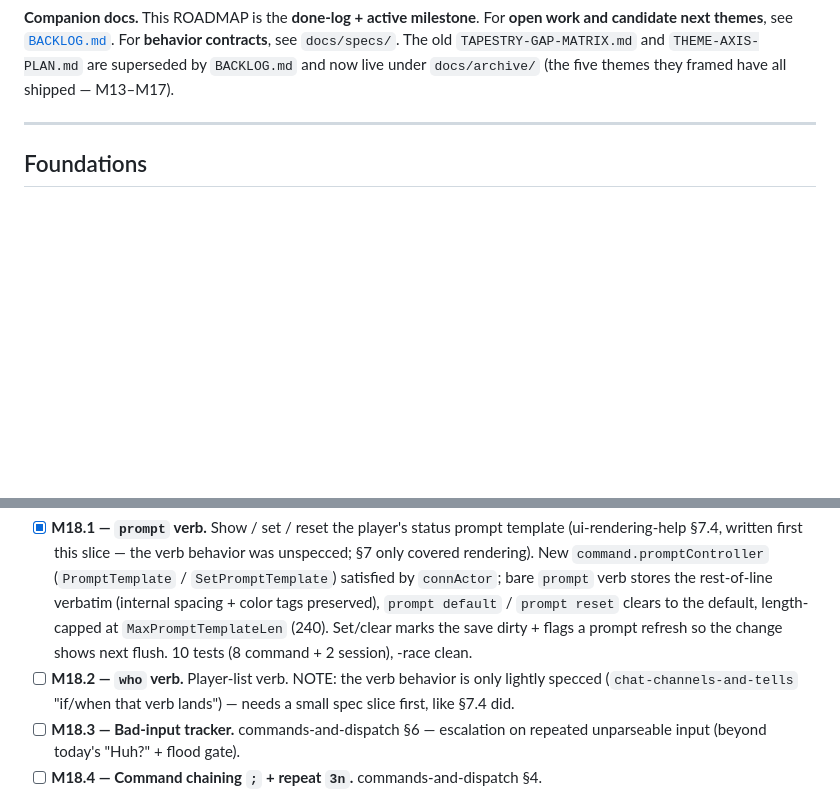
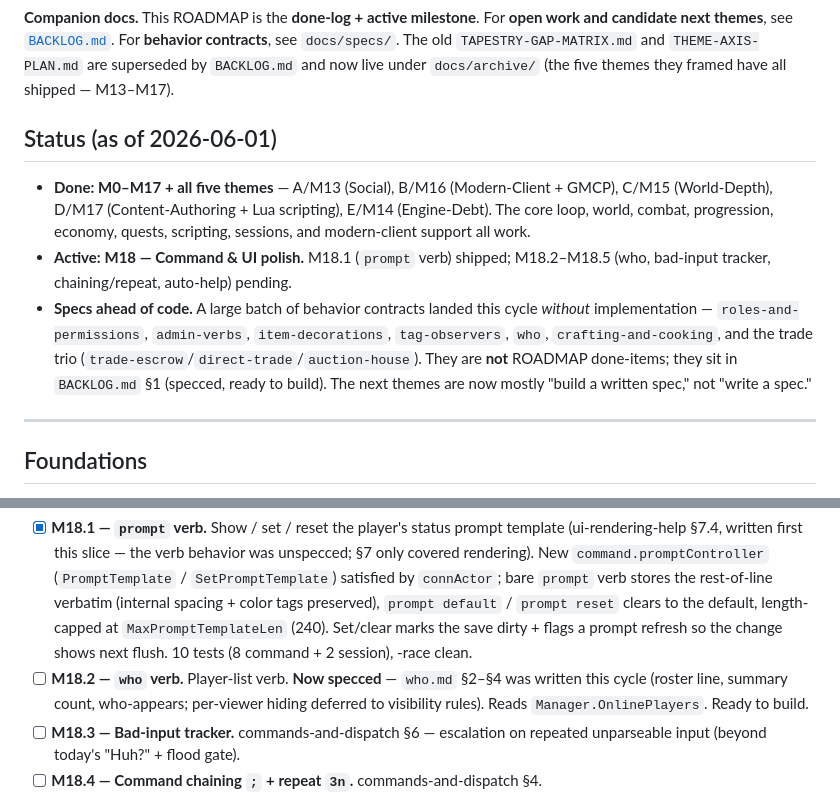
Before and after one commit to Jasrags/AnotherMUD, a Markdown page: docs/ROADMAP.md, 2 parts joined by grey strips. Drawn GitHub-style; blank space fills up the shorter version.

```diff
--- a/docs/ROADMAP.md
+++ b/docs/ROADMAP.md
@@ -17,6 +17,22 @@ For **open work and candidate next themes**, see [`BACKLOG.md`](./BACKLOG.md).
 For **behavior contracts**, see `docs/specs/`. The old `TAPESTRY-GAP-MATRIX.md`
 and `THEME-AXIS-PLAN.md` are superseded by `BACKLOG.md` and now live under
 `docs/archive/` (the five themes they framed have all shipped — M13–M17).
+
+## Status (as of 2026-06-01)
+
+- **Done:** **M0–M17 + all five themes** — A/M13 (Social), B/M16
+  (Modern-Client + GMCP), C/M15 (World-Depth), D/M17 (Content-Authoring +
+  Lua scripting), E/M14 (Engine-Debt). The core loop, world, combat,
+  progression, economy, quests, scripting, sessions, and modern-client
+  support all work.
+- **Active:** **M18 — Command & UI polish.** M18.1 (`prompt` verb) shipped;
+  M18.2–M18.5 (who, bad-input tracker, chaining/repeat, auto-help) pending.
+- **Specs ahead of code.** A large batch of behavior contracts landed this
+  cycle *without* implementation — `roles-and-permissions`, `admin-verbs`,
+  `item-decorations`, `tag-observers`, `who`, `crafting-and-cooking`, and the
+  trade trio (`trade-escrow`/`direct-trade`/`auction-house`). They are **not**
+  ROADMAP done-items; they sit in `BACKLOG.md` §1 (specced, ready to build).
+  The next themes are now mostly "build a written spec," not "write a spec."
 
 ---
 
@@ -2656,9 +2672,10 @@ against code and reads its cited spec section first.
       `MaxPromptTemplateLen` (240). Set/clear marks the save dirty +
       flags a prompt refresh so the change shows next flush. 10 tests
       (8 command + 2 session), -race clean.
-- [ ] **M18.2 — `who` verb.** Player-list verb. NOTE: the verb behavior
-      is only lightly specced (`chat-channels-and-tells` "if/when that
-      verb lands") — needs a small spec slice first, like §7.4 did.
+- [ ] **M18.2 — `who` verb.** Player-list verb. **Now specced** —
+      `who.md` §2–§4 was written this cycle (roster line, summary count,
+      who-appears; per-viewer hiding deferred to visibility rules). Reads
+      `Manager.OnlinePlayers`. Ready to build.
 - [ ] **M18.3 — Bad-input tracker.** commands-and-dispatch §6 — escalation
       on repeated unparseable input (beyond today's "Huh?" + flood gate).
 - [ ] **M18.4 — Command chaining `;` + repeat `3n`.** commands-and-dispatch §4.
```
Also changed, not shown: docs/BACKLOG.md (+42 -31 lines).
